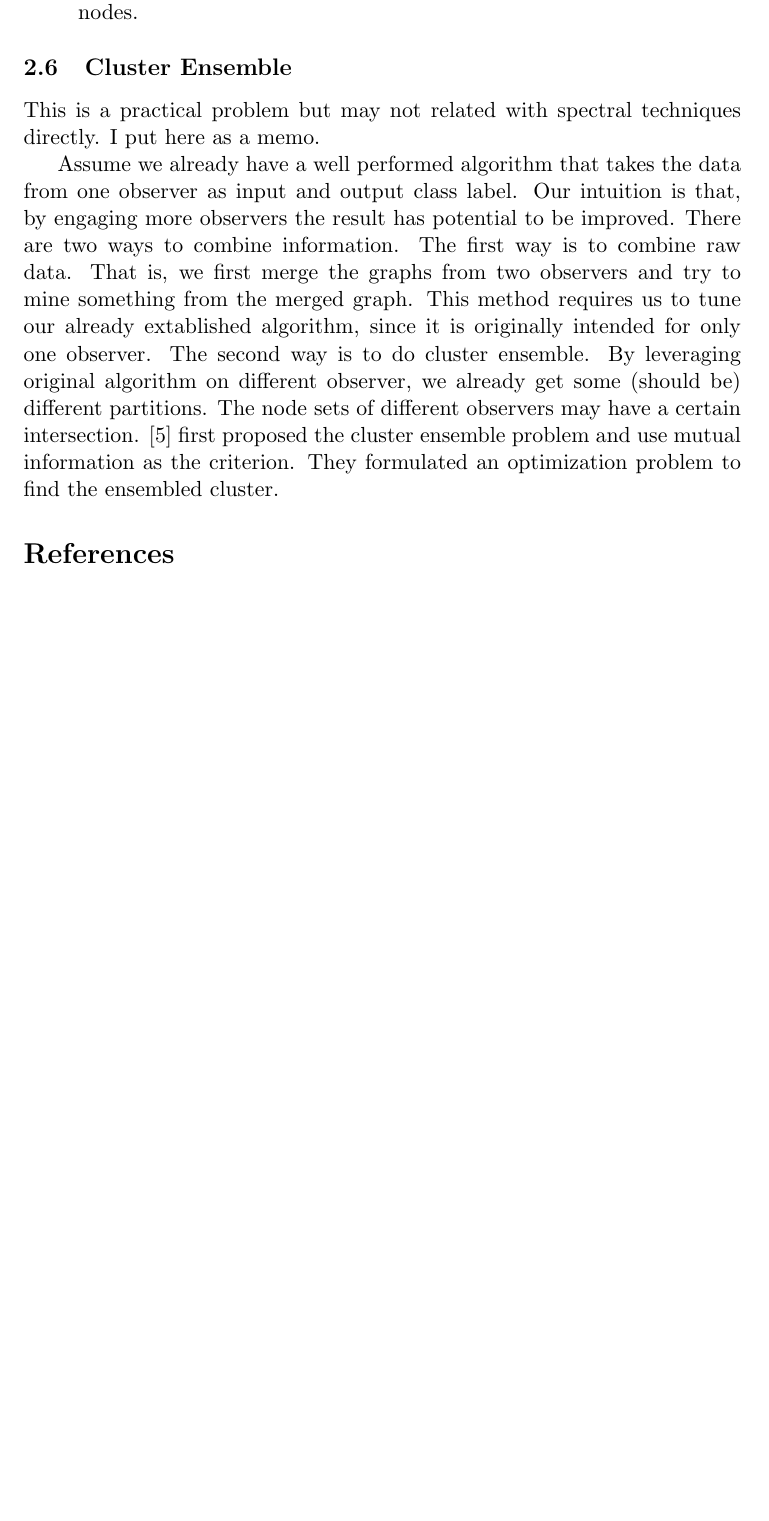
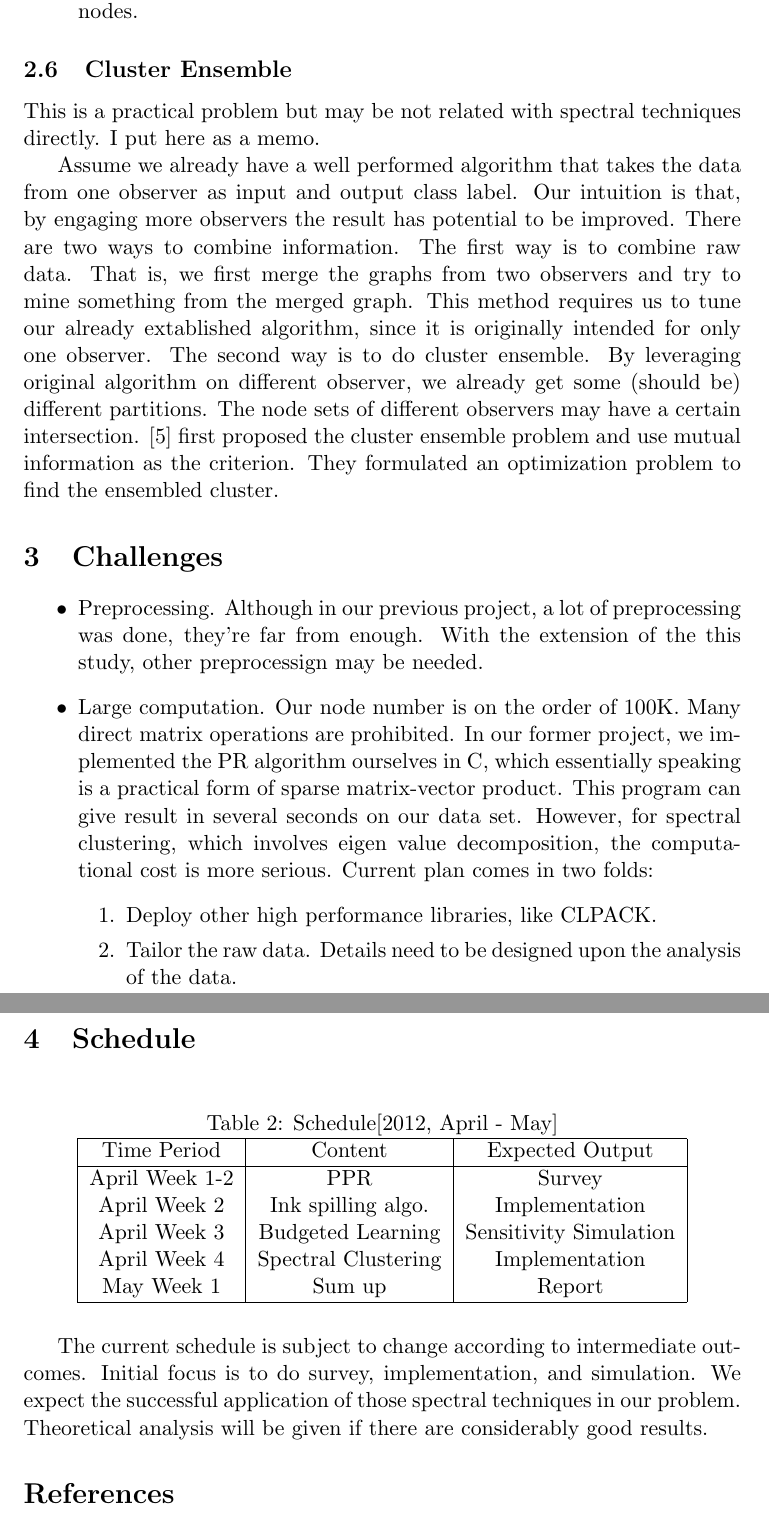
Before and after one commit to hupili/Spectral-2Hop, a LaTeX paper (paper/proposal.tex): part of page 9 of 10 before the commit and two parts of pages 9 and 10 of 10 after it, the two joined at a grey line, cut so that both start at the same text, the shorter picture padded with empty space. Compiled offline with pdfLaTeX.

Commit message:
challenges and schedule

```diff
--- a/paper/proposal.tex
+++ b/paper/proposal.tex
@@ -390,7 +390,7 @@ be improved in the following way:
 
 \subsection{Cluster Ensemble}
 
-This is a practical problem but may not related with spectral techniques directly.
+This is a practical problem but may be not related with spectral techniques directly.
 I put here as a memo.
 
 Assume we already have a well performed algorithm that takes the data from
@@ -408,6 +408,54 @@ first proposed the cluster ensemble problem and use mutual information
 as the criterion. They formulated an optimization problem to find
 the ensembled cluster.
 
+\section{Challenges}
+
+\begin{itemize}
+	\item Preprocessing. Although in our previous project,
+	a lot of preprocessing was done, they're far from enough.
+	With the extension of the this study, other preprocessign may be needed.
+	\item Large computation. Our node number is on the order
+	of 100K. Many direct matrix operations are prohibited.
+	In our former project, we implemented the PR algorithm ourselves
+	in C, which essentially speaking is a practical form of
+	sparse matrix-vector product. This program can give result
+	in several seconds on our data set. However, for spectral
+	clustering, which involves eigen value decomposition,
+	the computational cost is more serious. Current plan comes
+	in two folds:
+		\begin{enumerate}
+			\item Deploy other high performance libraries, like
+			CLPACK.
+			\item Tailor the raw data. Details need to be designed
+			upon the analysis of the data.
+		\end{enumerate}
+\end{itemize}
+
+\section{Schedule}
+
+\begin{table}[htb]
+	\centering
+	\caption{Schedule[2012, April - May]}
+	\begin{tabular}{|c|c|c|}
+	\hline
+	Time Period & Content & Expected Output \\
+	\hline
+	April Week 1-2 & PPR & Survey \\
+	April Week 2 & Ink spilling algo. & Implementation \\
+	April Week 3 & Budgeted Learning & Sensitivity Simulation \\
+	April Week 4 & Spectral Clustering & Implementation\\
+	May Week 1 & Sum up & Report \\
+	\hline
+	\end{tabular}
+\end{table}
+
+The current schedule is subject to change according to intermediate outcomes.
+Initial focus is to do survey, implementation, and simulation.
+We expect the successful application of those spectral techniques
+in our problem. Theoretical
+analysis will be given if there are considerably good results.
+
+
 \input{../reference/gen_bib.bbl}
 
 \end{document}
```
Also changed, not shown: paper/proposal.pdf.
